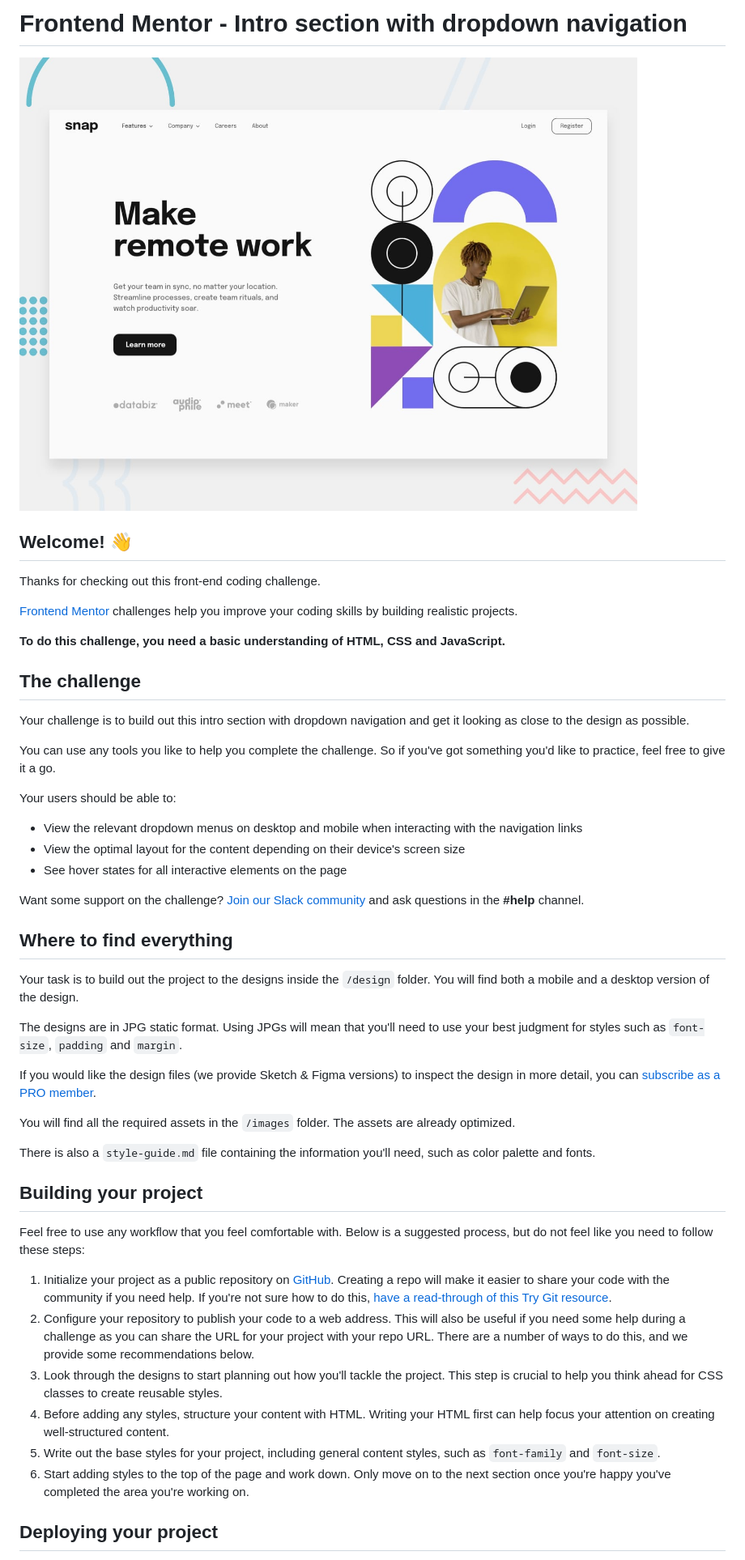
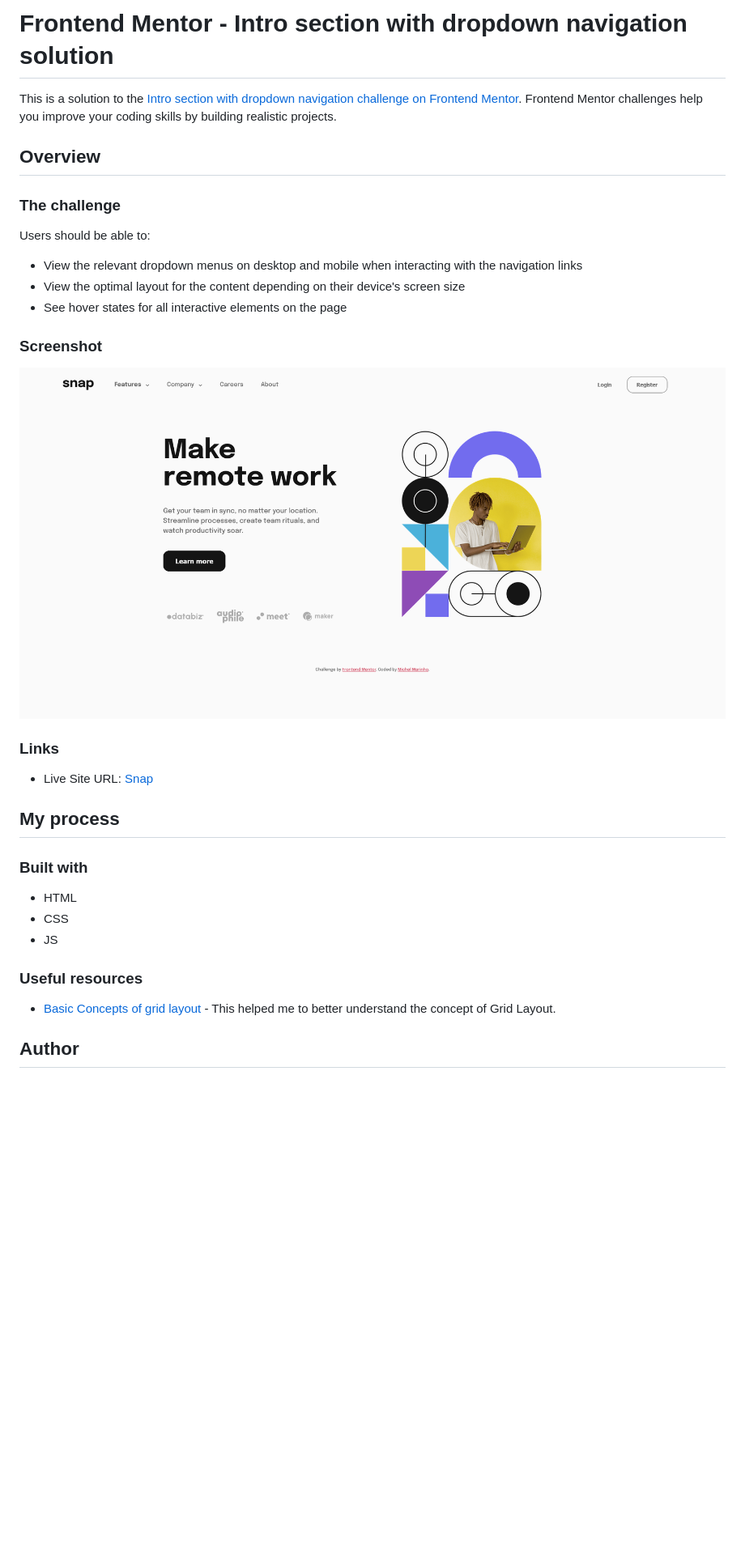
Before and after one commit to marinhomich/Front-End-Mentor-Snap, a Markdown page: README.md, the part around one of its changes. Shown at 81% size. Drawn GitHub-style; pictures changed too: screenshot.png (added); blank space fills up the shorter version.

```diff
--- a/README.md
+++ b/README.md
@@ -1,51 +1,37 @@
-# Frontend Mentor - Intro section with dropdown navigation
+# Frontend Mentor - Intro section with dropdown navigation solution
 
-![Design preview for the Intro section with dropdown navigation coding challenge](./design/desktop-preview.jpg)
+This is a solution to the [Intro section with dropdown navigation challenge on Frontend Mentor](https://www.frontendmentor.io/challenges/intro-section-with-dropdown-navigation-ryaPetHE5). Frontend Mentor challenges help you improve your coding skills by building realistic projects.
 
-## Welcome! 👋
+## Overview
 
-Thanks for checking out this front-end coding challenge.
+### The challenge
 
-[Frontend Mentor](https://www.frontendmentor.io) challenges help you improve your coding skills by building realistic projects.
-
-**To do this challenge, you need a basic understanding of HTML, CSS and JavaScript.**
-
-## The challenge
-
-Your challenge is to build out this intro section with dropdown navigation and get it looking as close to the design as possible.
-
-You can use any tools you like to help you complete the challenge. So if you've got something you'd like to practice, feel free to give it a go.
-
-Your users should be able to:
+Users should be able to:
 
 - View the relevant dropdown menus on desktop and mobile when interacting with the navigation links
 - View the optimal layout for the content depending on their device's screen size
 - See hover states for all interactive elements on the page
 
-Want some support on the challenge? [Join our Slack community](https://www.frontendmentor.io/slack) and ask questions in the **#help** channel.
+### Screenshot
 
-## Where to find everything
+![](./screenshot.png)
 
-Your task is to build out the project to the designs inside the `/design` folder. You will find both a mobile and a desktop version of the design.
+### Links
 
-The designs are in JPG static format. Using JPGs will mean that you'll need to use your best judgment for styles such as `font-size`, `padding` and `margin`.
+- Live Site URL: [Snap](https://your-live-site-url.com)
 
-If you would like the design files (we provide Sketch & Figma versions) to inspect the design in more detail, you can [subscribe as a PRO member](https://www.frontendmentor.io/pro).
+## My process
 
-You will find all the required assets in the `/images` folder. The assets are already optimized.
+### Built with
 
-There is also a `style-guide.md` file containing the information you'll need, such as color palette and fonts.
+- HTML
+- CSS
+- JS
 
-## Building your project
+### Useful resources
 
-Feel free to use any workflow that you feel comfortable with. Below is a suggested process, but do not feel like you need to follow these steps:
+- [Basic Concepts of grid layout](https://developer.mozilla.org/en-US/docs/Web/CSS/CSS_Grid_Layout/Basic_Concepts_of_Grid_Layout) - This helped me to better understand the concept of Grid Layout.
 
-1. Initialize your project as a public repository on [GitHub](https://github.com/). Creating a repo will make it easier to share your code with the community if you need help. If you're not sure how to do this, [have a read-through of this Try Git resource](https://try.github.io/).
-2. Configure your repository to publish your code to a web address. This will also be useful if you need some help during a challenge as you can share the URL for your project with your repo URL. There are a number of ways to do this, and we provide some recommendations below.
-3. Look through the designs to start planning out how you'll tackle the project. This step is crucial to help you think ahead for CSS classes to create reusable styles.
-4. Before adding any styles, structure your content with HTML. Writing your HTML first can help focus your attention on creating well-structured content.
-5. Write out the base styles for your project, including general content styles, such as `font-family` and `font-size`.
-6. Start adding styles to the top of the page and work down. Only move on to the next section once you're happy you've completed the area you're working on.
 
-## Deploying your project
+## Author
 
```
Also changed, not shown: other parts of README.md (+3 -42 lines), README-template.md (deleted, +0 -112 lines), style-guide.md (deleted, +0 -27 lines), 3 other files.
